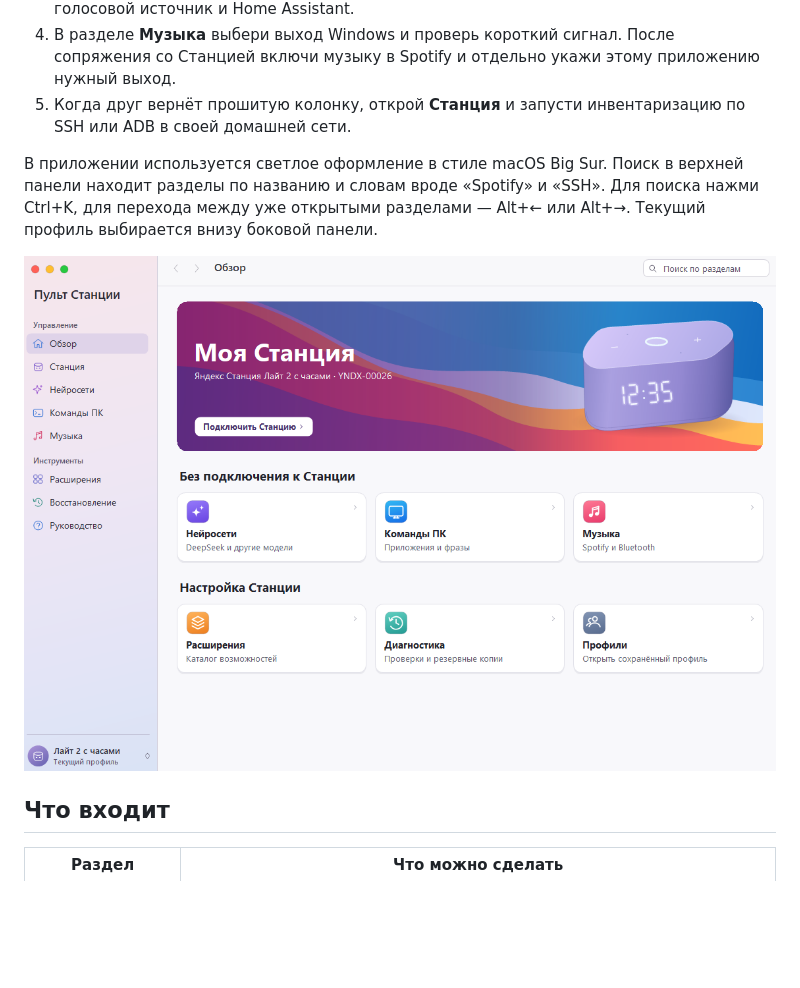
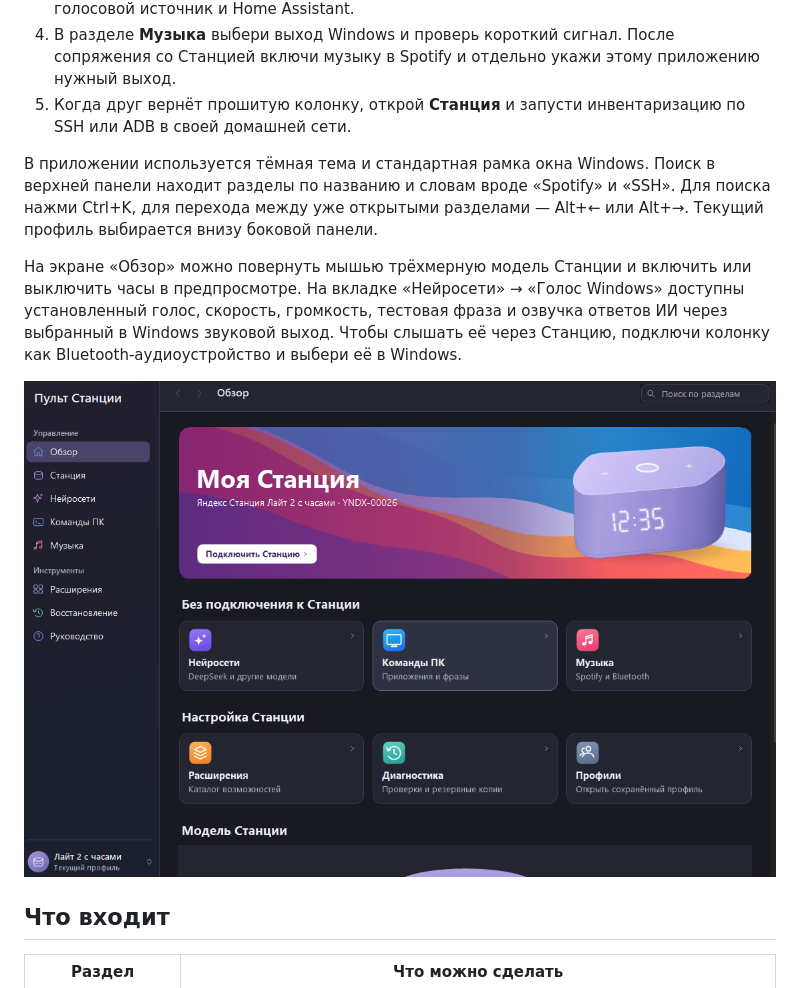
Before and after one commit to sunakle/alice-software, a Markdown page: README.md, the part around the change. Drawn GitHub-style; pictures changed too: docs/overview.png; blank space fills up the shorter version.

Commit message:
Обновить интерфейс и добавить модель Станции и голос Windows

```diff
--- a/README.md
+++ b/README.md
@@ -12,7 +12,9 @@
 4. В разделе **Музыка** выбери выход Windows и проверь короткий сигнал. После сопряжения со Станцией включи музыку в Spotify и отдельно укажи этому приложению нужный выход.
 5. Когда друг вернёт прошитую колонку, открой **Станция** и запусти инвентаризацию по SSH или ADB в своей домашней сети.
 
-В приложении используется светлое оформление в стиле macOS Big Sur. Поиск в верхней панели находит разделы по названию и словам вроде «Spotify» и «SSH». Для поиска нажми Ctrl+K, для перехода между уже открытыми разделами — Alt+← или Alt+→. Текущий профиль выбирается внизу боковой панели.
+В приложении используется тёмная тема и стандартная рамка окна Windows. Поиск в верхней панели находит разделы по названию и словам вроде «Spotify» и «SSH». Для поиска нажми Ctrl+K, для перехода между уже открытыми разделами — Alt+← или Alt+→. Текущий профиль выбирается внизу боковой панели.
+
+На экране «Обзор» можно повернуть мышью трёхмерную модель Станции и включить или выключить часы в предпросмотре. На вкладке «Нейросети» → «Голос Windows» доступны установленный голос, скорость, громкость, тестовая фраза и озвучка ответов ИИ через выбранный в Windows звуковой выход. Чтобы слышать её через Станцию, подключи колонку как Bluetooth-аудиоустройство и выбери её в Windows.
 
 ![Экран «Обзор» в Windows 10](docs/overview.png)
 
```
Also changed, not shown: docs/verification.md (+1 -1 lines), 15 other files.
